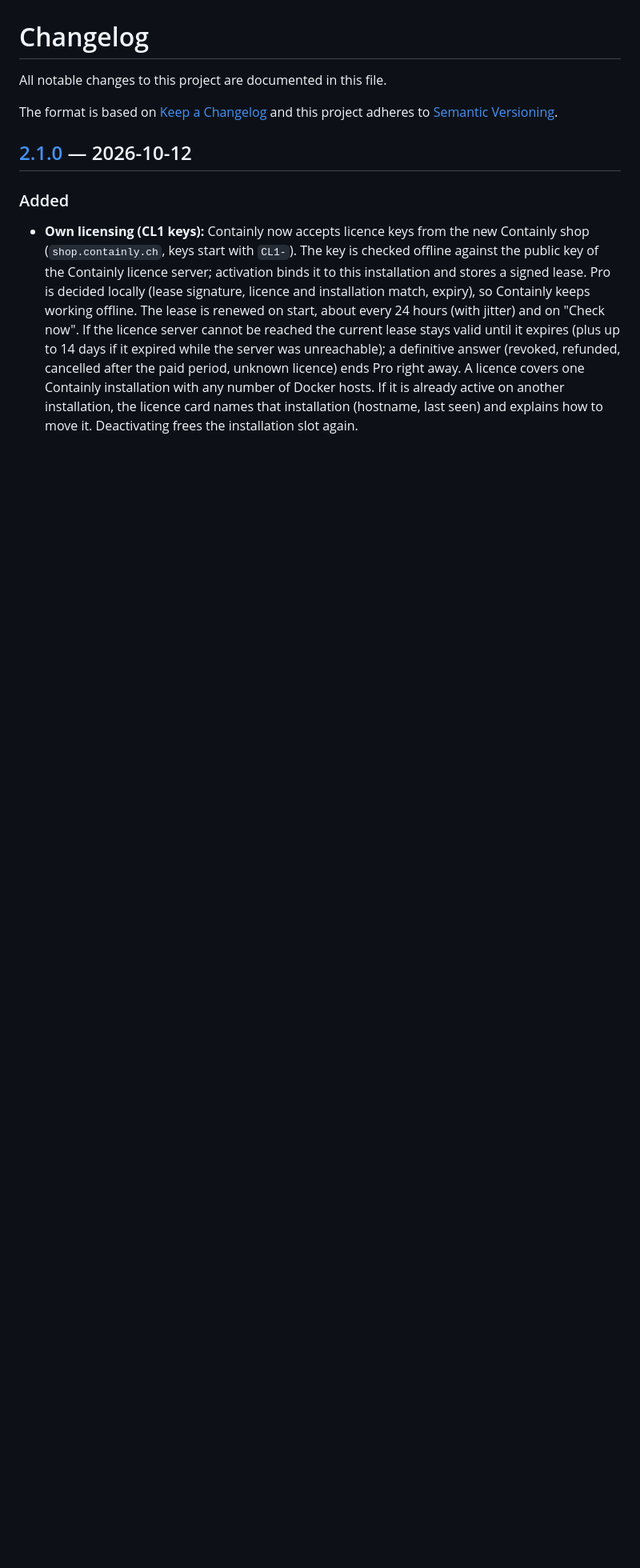
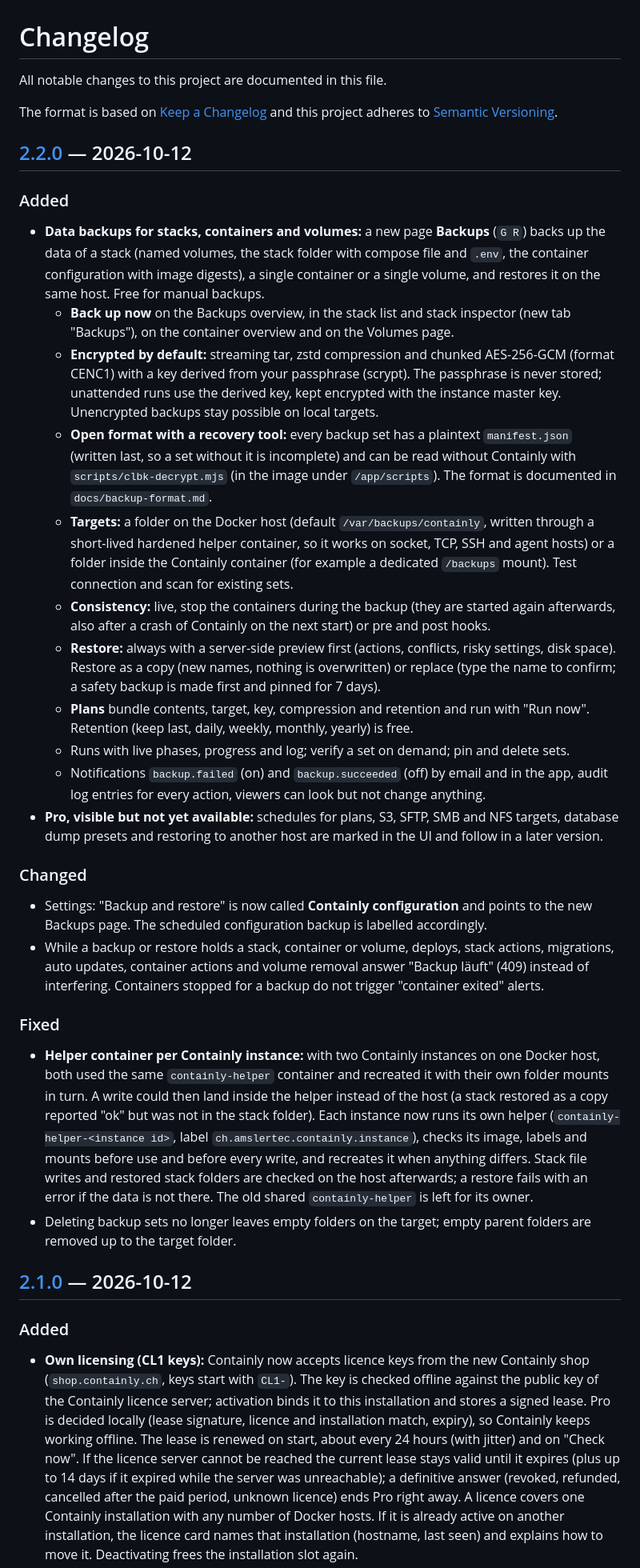
Before and after one commit to amslertec/containly, a Markdown page: CHANGELOG.md, the part around one of its changes. Shown at 80% size. GitHub-like rendering; blank space fills up the shorter version.

Commit message:
docs: changelog and backup format for 2.2.0

```diff
--- a/CHANGELOG.md
+++ b/CHANGELOG.md
@@ -4,6 +4,65 @@ All notable changes to this project are documented in this file.
 
 The format is based on [Keep a Changelog](https://keepachangelog.com/en/1.1.0/)
 and this project adheres to [Semantic Versioning](https://semver.org/).
+
+## [2.2.0] — 2026-10-12
+
+### Added
+
+- **Data backups for stacks, containers and volumes:** a new page **Backups** (`G R`)
+  backs up the data of a stack (named volumes, the stack folder with compose file and
+  `.env`, the container configuration with image digests), a single container or a single
+  volume, and restores it on the same host. Free for manual backups.
+  - **Back up now** on the Backups overview, in the stack list and stack inspector (new
+    tab "Backups"), on the container overview and on the Volumes page.
+  - **Encrypted by default:** streaming tar, zstd compression and chunked AES-256-GCM
+    (format CENC1) with a key derived from your passphrase (scrypt). The passphrase is
+    never stored; unattended runs use the derived key, kept encrypted with the instance
+    master key. Unencrypted backups stay possible on local targets.
+  - **Open format with a recovery tool:** every backup set has a plaintext `manifest.json`
+    (written last, so a set without it is incomplete) and can be read without Containly
+    with `scripts/clbk-decrypt.mjs` (in the image under `/app/scripts`). The format is
+    documented in `docs/backup-format.md`.
+  - **Targets:** a folder on the Docker host (default `/var/backups/containly`, written
+    through a short-lived hardened helper container, so it works on socket, TCP, SSH and
+    agent hosts) or a folder inside the Containly container (for example a dedicated
+    `/backups` mount). Test connection and scan for existing sets.
+  - **Consistency:** live, stop the containers during the backup (they are started again
+    afterwards, also after a crash of Containly on the next start) or pre and post hooks.
+  - **Restore:** always with a server-side preview first (actions, conflicts, risky
+    settings, disk space). Restore as a copy (new names, nothing is overwritten) or replace
+    (type the name to confirm; a safety backup is made first and pinned for 7 days).
+  - **Plans** bundle contents, target, key, compression and retention and run with
+    "Run now". Retention (keep last, daily, weekly, monthly, yearly) is free.
+  - Runs with live phases, progress and log; verify a set on demand; pin and delete sets.
+  - Notifications `backup.failed` (on) and `backup.succeeded` (off) by email and in the
+    app, audit log entries for every action, viewers can look but not change anything.
+- **Pro, visible but not yet available:** schedules for plans, S3, SFTP, SMB and NFS
+  targets, database dump presets and restoring to another host are marked in the UI and
+  follow in a later version.
+
+### Changed
+
+- Settings: "Backup and restore" is now called **Containly configuration** and points to
+  the new Backups page. The scheduled configuration backup is labelled accordingly.
+- While a backup or restore holds a stack, container or volume, deploys, stack actions,
+  migrations, auto updates, container actions and volume removal answer "Backup läuft"
+  (409) instead of interfering. Containers stopped for a backup do not trigger
+  "container exited" alerts.
+
+### Fixed
+
+- **Helper container per Containly instance:** with two Containly instances on one Docker
+  host, both used the same `containly-helper` container and recreated it with their own
+  folder mounts in turn. A write could then land inside the helper instead of the host (a
+  stack restored as a copy reported "ok" but was not in the stack folder). Each instance now
+  runs its own helper (`containly-helper-<instance id>`, label
+  `ch.amslertec.containly.instance`), checks its image, labels and mounts before use and
+  before every write, and recreates it when anything differs. Stack file writes and restored
+  stack folders are checked on the host afterwards; a restore fails with an error if the
+  data is not there. The old shared `containly-helper` is left for its owner.
+- Deleting backup sets no longer leaves empty folders on the target; empty parent folders
+  are removed up to the target folder.
 
 ## [2.1.0] — 2026-10-12
 
```
Also changed, not shown: other parts of CHANGELOG.md (+2 -1 lines), docs/backup-format.md (added, +121 -0 lines).
